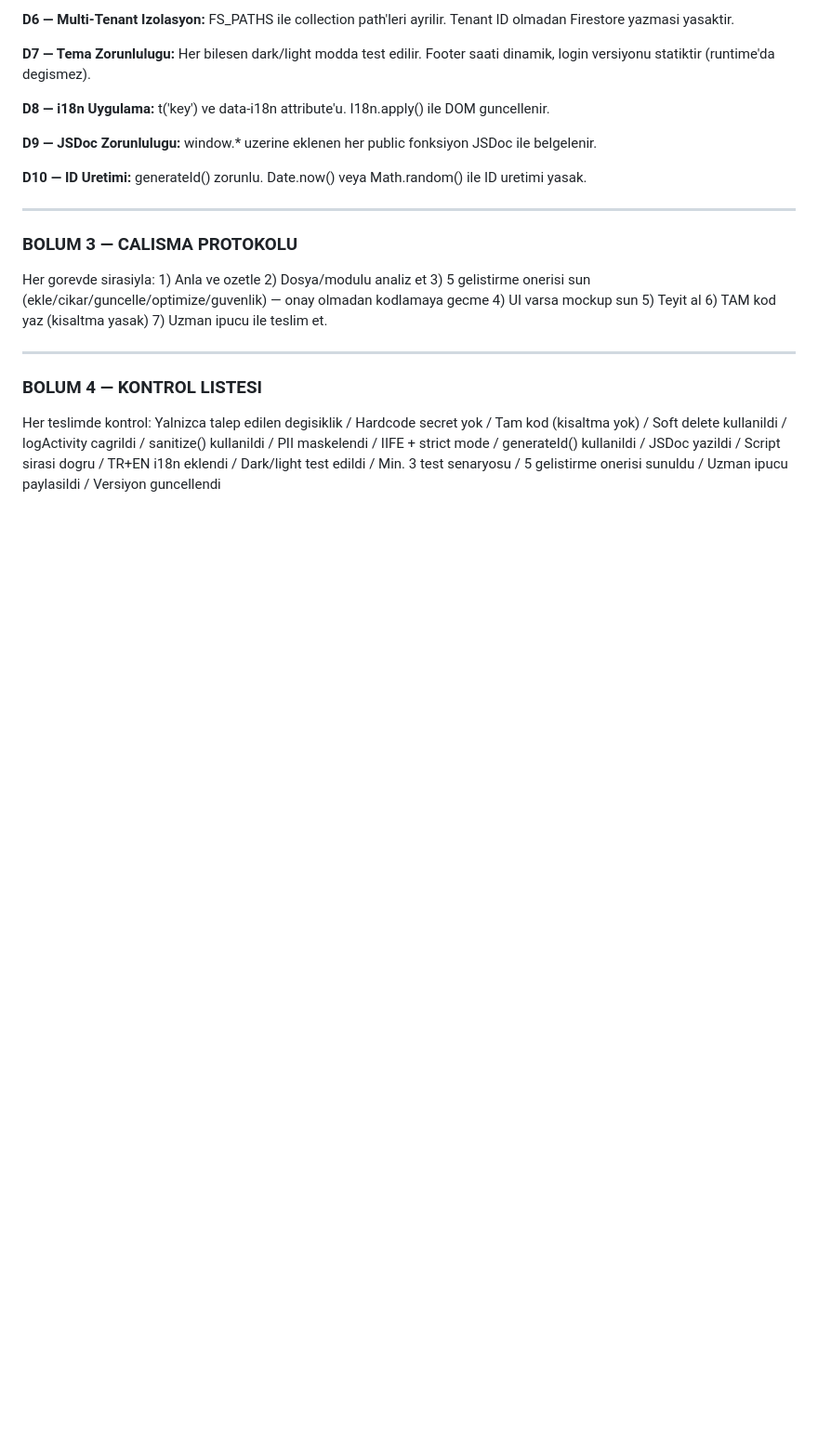
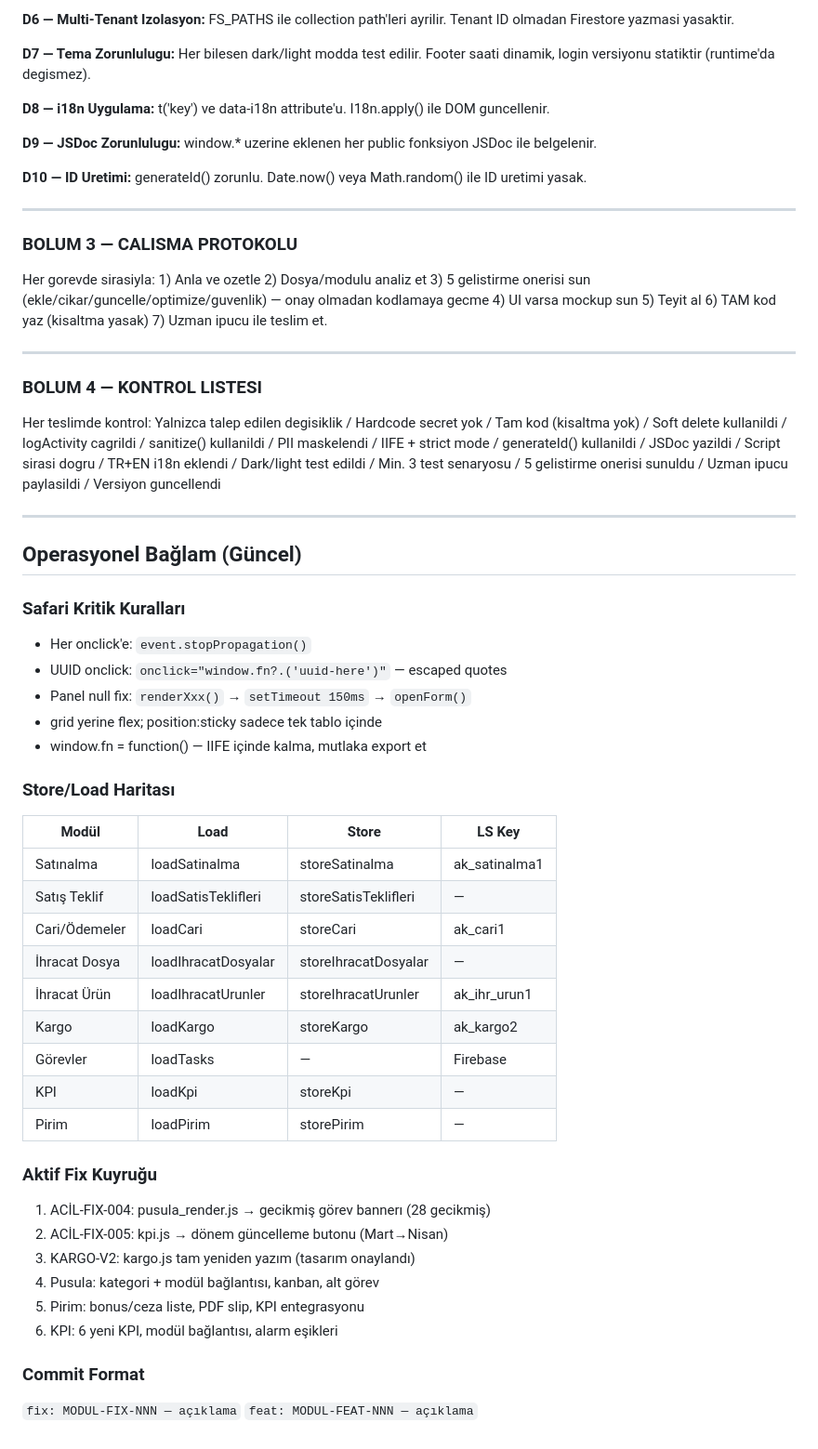
Before and after one commit to duayft-collab/duay-platform, a Markdown page: CLAUDE.md, the part around the change. Shown at 93% size. Rendered like a GitHub page; blank space fills up the shorter version.

Commit message:
docs: CLAUDE.md — operasyonel baglam eklendi (safari kurallari, store haritasi, fix kuyrugu)
Co-Authored-By: Claude Opus 4.6 (1M context) <noreply@anthropic.com>

```diff
--- a/CLAUDE.md
+++ b/CLAUDE.md
@@ -131,3 +131,39 @@ Her gorevde sirasiyla: 1) Anla ve ozetle 2) Dosya/modulu analiz et 3) 5 gelistir
 ### BOLUM 4 — KONTROL LISTESI
 
 Her teslimde kontrol: Yalnizca talep edilen degisiklik / Hardcode secret yok / Tam kod (kisaltma yok) / Soft delete kullanildi / logActivity cagrildi / sanitize() kullanildi / PII maskelendi / IIFE + strict mode / generateId() kullanildi / JSDoc yazildi / Script sirasi dogru / TR+EN i18n eklendi / Dark/light test edildi / Min. 3 test senaryosu / 5 gelistirme onerisi sunuldu / Uzman ipucu paylasildi / Versiyon guncellendi
+
+---
+
+## Operasyonel Bağlam (Güncel)
+
+### Safari Kritik Kuralları
+- Her onclick'e: `event.stopPropagation()`
+- UUID onclick: `onclick="window.fn?.('uuid-here')"` — escaped quotes
+- Panel null fix: `renderXxx()` → `setTimeout 150ms` → `openForm()`
+- grid yerine flex; position:sticky sadece tek tablo içinde
+- window.fn = function() — IIFE içinde kalma, mutlaka export et
+
+### Store/Load Haritası
+| Modül | Load | Store | LS Key |
+|---|---|---|---|
+| Satınalma | loadSatinalma | storeSatinalma | ak_satinalma1 |
+| Satış Teklif | loadSatisTeklifleri | storeSatisTeklifleri | — |
+| Cari/Ödemeler | loadCari | storeCari | ak_cari1 |
+| İhracat Dosya | loadIhracatDosyalar | storeIhracatDosyalar | — |
+| İhracat Ürün | loadIhracatUrunler | storeIhracatUrunler | ak_ihr_urun1 |
+| Kargo | loadKargo | storeKargo | ak_kargo2 |
+| Görevler | loadTasks | — | Firebase |
+| KPI | loadKpi | storeKpi | — |
+| Pirim | loadPirim | storePirim | — |
+
+### Aktif Fix Kuyruğu
+1. ACİL-FIX-004: pusula_render.js → gecikmiş görev bannerı (28 gecikmiş)
+2. ACİL-FIX-005: kpi.js → dönem güncelleme butonu (Mart→Nisan)
+3. KARGO-V2: kargo.js tam yeniden yazım (tasarım onaylandı)
+4. Pusula: kategori + modül bağlantısı, kanban, alt görev
+5. Pirim: bonus/ceza liste, PDF slip, KPI entegrasyonu
+6. KPI: 6 yeni KPI, modül bağlantısı, alarm eşikleri
+
+### Commit Format
+`fix: MODUL-FIX-NNN — açıklama`
+`feat: MODUL-FEAT-NNN — açıklama`
```
